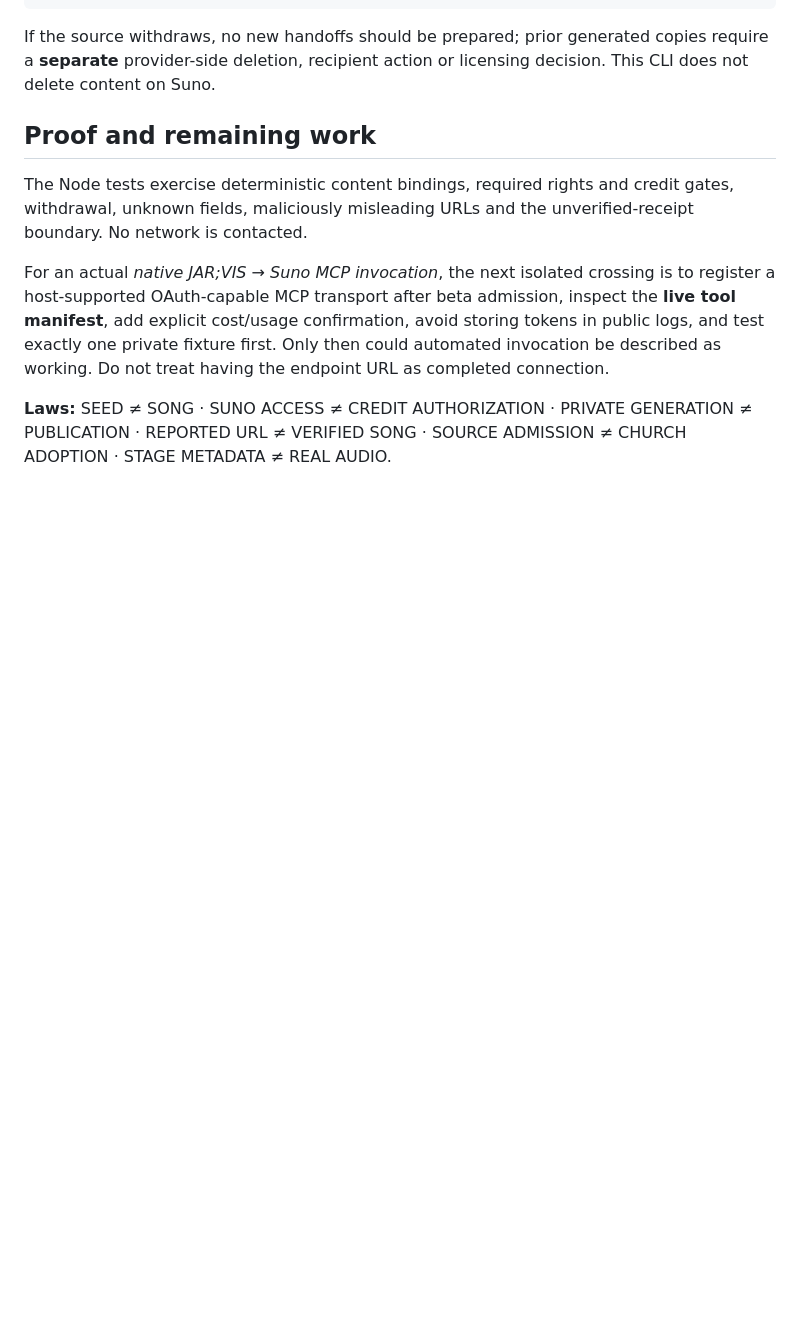
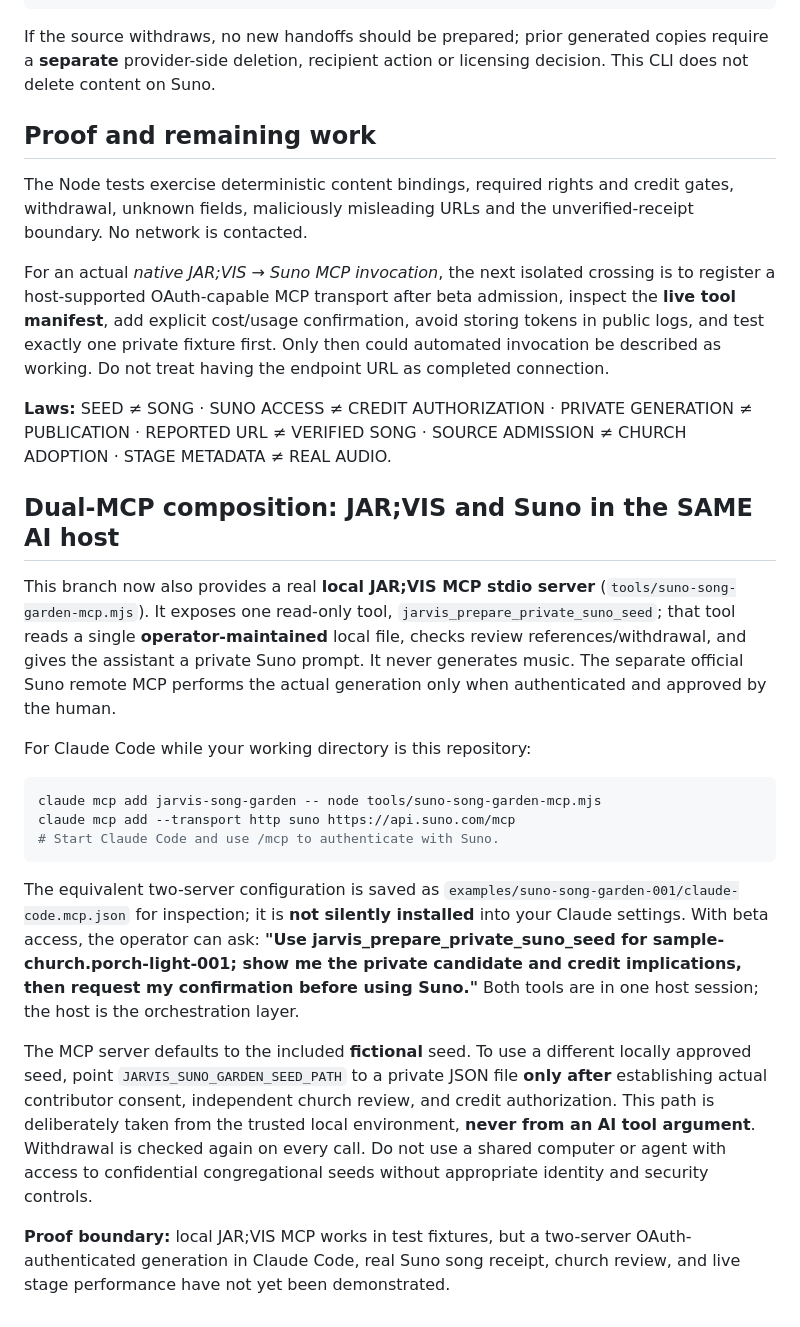
Before and after one commit to the-static-collective/JAR-VIS, a Markdown page: docs/SUNO-SONG-GARDEN-001.md, the part around the change. Rendered like a GitHub page; blank space fills up the shorter version.

Commit message:
docs: add dual MCP JAR;VIS + Suno co-host workflow and status

```diff
--- a/docs/SUNO-SONG-GARDEN-001.md
+++ b/docs/SUNO-SONG-GARDEN-001.md
@@ -70,3 +70,22 @@ The Node tests exercise deterministic content bindings, required rights and cred
 For an actual *native JAR;VIS → Suno MCP invocation*, the next isolated crossing is to register a host-supported OAuth-capable MCP transport after beta admission, inspect the **live tool manifest**, add explicit cost/usage confirmation, avoid storing tokens in public logs, and test exactly one private fixture first. Only then could automated invocation be described as working. Do not treat having the endpoint URL as completed connection.
 
 **Laws:** SEED ≠ SONG · SUNO ACCESS ≠ CREDIT AUTHORIZATION · PRIVATE GENERATION ≠ PUBLICATION · REPORTED URL ≠ VERIFIED SONG · SOURCE ADMISSION ≠ CHURCH ADOPTION · STAGE METADATA ≠ REAL AUDIO.
+
+
+## Dual-MCP composition: JAR;VIS and Suno in the SAME AI host
+
+This branch now also provides a real **local JAR;VIS MCP stdio server** (`tools/suno-song-garden-mcp.mjs`). It exposes one read-only tool, `jarvis_prepare_private_suno_seed`; that tool reads a single **operator-maintained** local file, checks review references/withdrawal, and gives the assistant a private Suno prompt. It never generates music. The separate official Suno remote MCP performs the actual generation only when authenticated and approved by the human.
+
+For Claude Code while your working directory is this repository:
+
+~~~sh
+claude mcp add jarvis-song-garden -- node tools/suno-song-garden-mcp.mjs
+claude mcp add --transport http suno https://api.suno.com/mcp
+# Start Claude Code and use /mcp to authenticate with Suno.
+~~~
+
+The equivalent two-server configuration is saved as `examples/suno-song-garden-001/claude-code.mcp.json` for inspection; it is **not silently installed** into your Claude settings. With beta access, the operator can ask: **"Use jarvis_prepare_private_suno_seed for sample-church.porch-light-001; show me the private candidate and credit implications, then request my confirmation before using Suno."** Both tools are in one host session; the host is the orchestration layer.
+
+The MCP server defaults to the included **fictional** seed. To use a different locally approved seed, point `JARVIS_SUNO_GARDEN_SEED_PATH` to a private JSON file **only after** establishing actual contributor consent, independent church review, and credit authorization. This path is deliberately taken from the trusted local environment, **never from an AI tool argument**. Withdrawal is checked again on every call. Do not use a shared computer or agent with access to confidential congregational seeds without appropriate identity and security controls.
+
+**Proof boundary:** local JAR;VIS MCP works in test fixtures, but a two-server OAuth-authenticated generation in Claude Code, real Suno song receipt, church review, and live stage performance have not yet been demonstrated.
```
